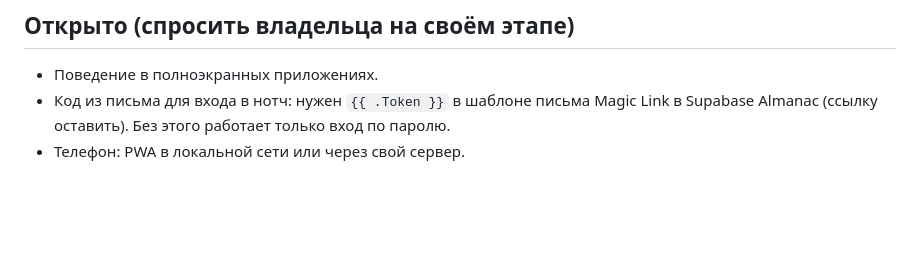
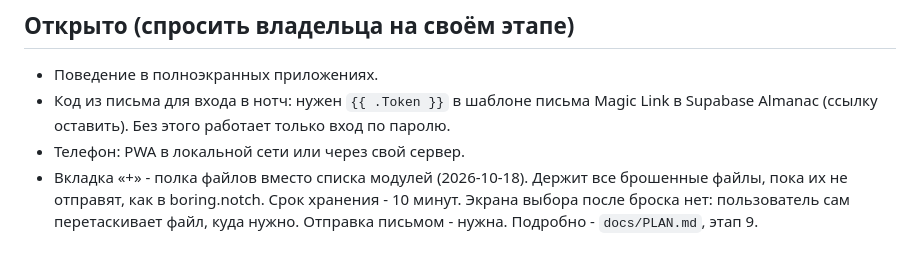
Before and after one commit to Sorakiel/almanac-notch, a Markdown page: docs/DECISIONS.md, the part around the change. GitHub-like rendering; blank space fills up the shorter version.

```diff
--- a/docs/DECISIONS.md
+++ b/docs/DECISIONS.md
@@ -32,3 +32,4 @@
 - Поведение в полноэкранных приложениях.
 - Код из письма для входа в нотч: нужен `{{ .Token }}` в шаблоне письма Magic Link в Supabase Almanac (ссылку оставить). Без этого работает только вход по паролю.
 - Телефон: PWA в локальной сети или через свой сервер.
+- Вкладка «+» - полка файлов вместо списка модулей (2026-10-18). Держит все брошенные файлы, пока их не отправят, как в boring.notch. Срок хранения - 10 минут. Экрана выбора после броска нет: пользователь сам перетаскивает файл, куда нужно. Отправка письмом - нужна. Подробно - `docs/PLAN.md`, этап 9.
```
Also changed, not shown: docs/PLAN.md (+10 -9 lines), docs/polish-refs/README.md (+14 -1 lines).
